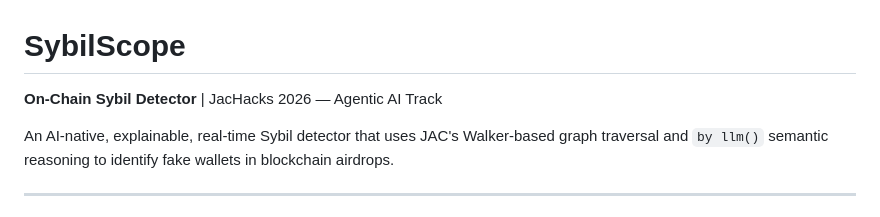
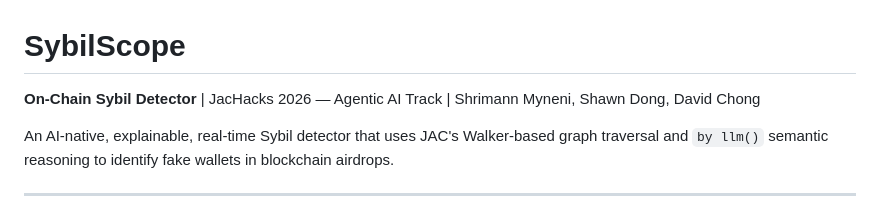
Before and after one commit to shrimannmyneni/sybilscope, a Markdown page: README.md, the part around the change. GitHub-like rendering.

Commit message:
Update README with team member names
Added team member names to the project description.

```diff
--- a/README.md
+++ b/README.md
@@ -1,6 +1,6 @@
 # SybilScope
 
-**On-Chain Sybil Detector** | JacHacks 2026 — Agentic AI Track
+**On-Chain Sybil Detector** | JacHacks 2026 — Agentic AI Track | Shrimann Myneni, Shawn Dong, David Chong
 
 An AI-native, explainable, real-time Sybil detector that uses JAC's Walker-based graph traversal and `by llm()` semantic reasoning to identify fake wallets in blockchain airdrops.
 
```
